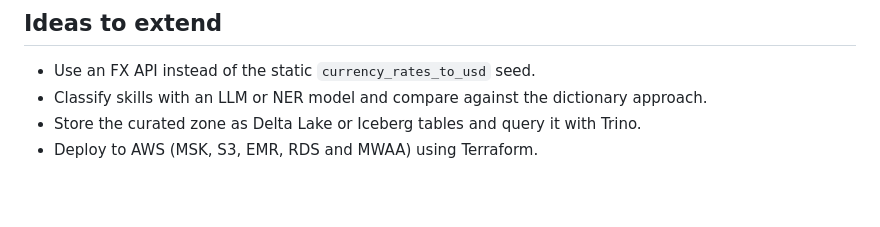
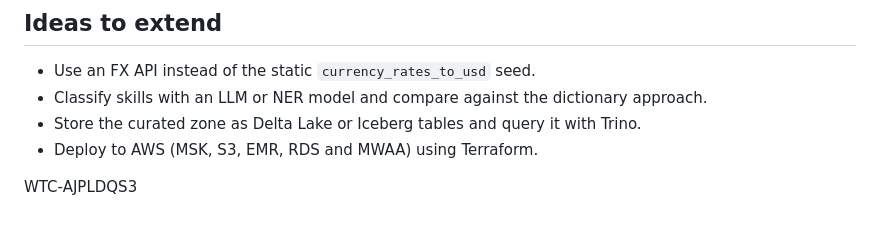
Before and after one commit to Sbusiso-tech/hiresignal, a Markdown page: README.md, the part around the change. GitHub-like rendering; blank space fills up the shorter version.

```diff
--- a/README.md
+++ b/README.md
@@ -304,3 +304,5 @@ Written guides: [Linux setup](docs/Job-Market-Platform-Setup-Linux.pdf), [Window
 - Classify skills with an LLM or NER model and compare against the dictionary approach.
 - Store the curated zone as Delta Lake or Iceberg tables and query it with Trino.
 - Deploy to AWS (MSK, S3, EMR, RDS and MWAA) using Terraform.
+
+WTC-AJPLDQS3
```
